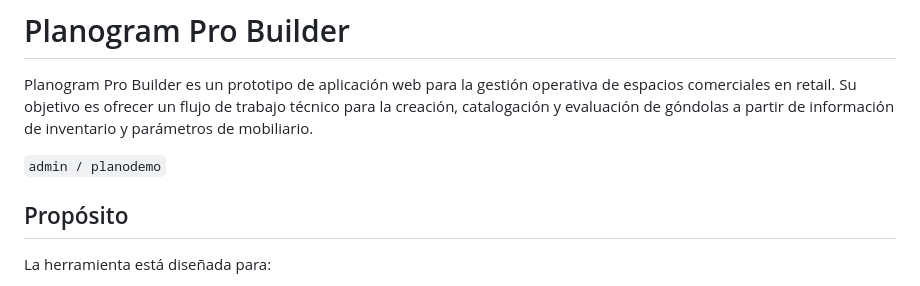
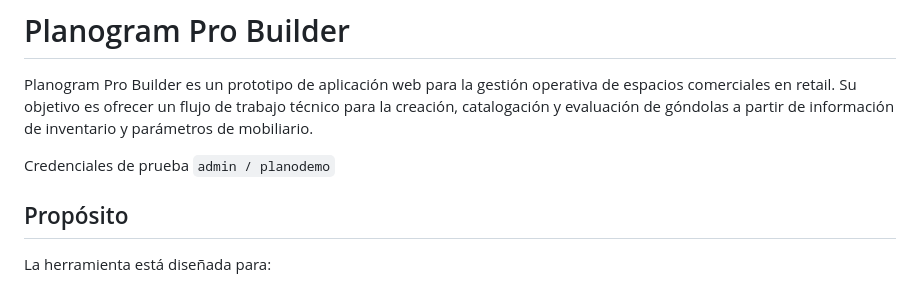
Before and after one commit to Sneider22/planogramademo, a Markdown page: README.md, the part around the change. GitHub-like rendering.

Commit message:
Fix test credentials formatting in README
Corrected formatting for test credentials in README.

```diff
--- a/README.md
+++ b/README.md
@@ -2,7 +2,7 @@
 
 Planogram Pro Builder es un prototipo de aplicación web para la gestión operativa de espacios comerciales en retail. Su objetivo es ofrecer un flujo de trabajo técnico para la creación, catalogación y evaluación de góndolas a partir de información de inventario y parámetros de mobiliario.
 
-`admin / planodemo`
+Credenciales de prueba `admin / planodemo`
 
 ## Propósito
 
```
